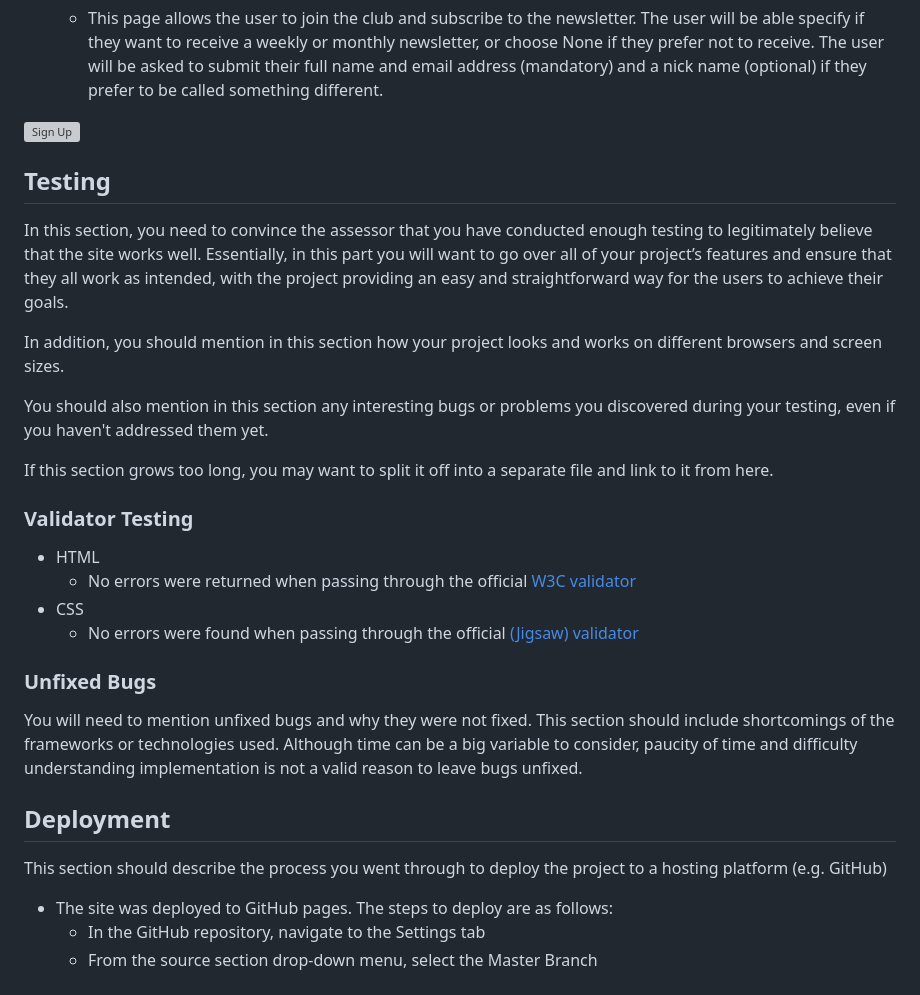
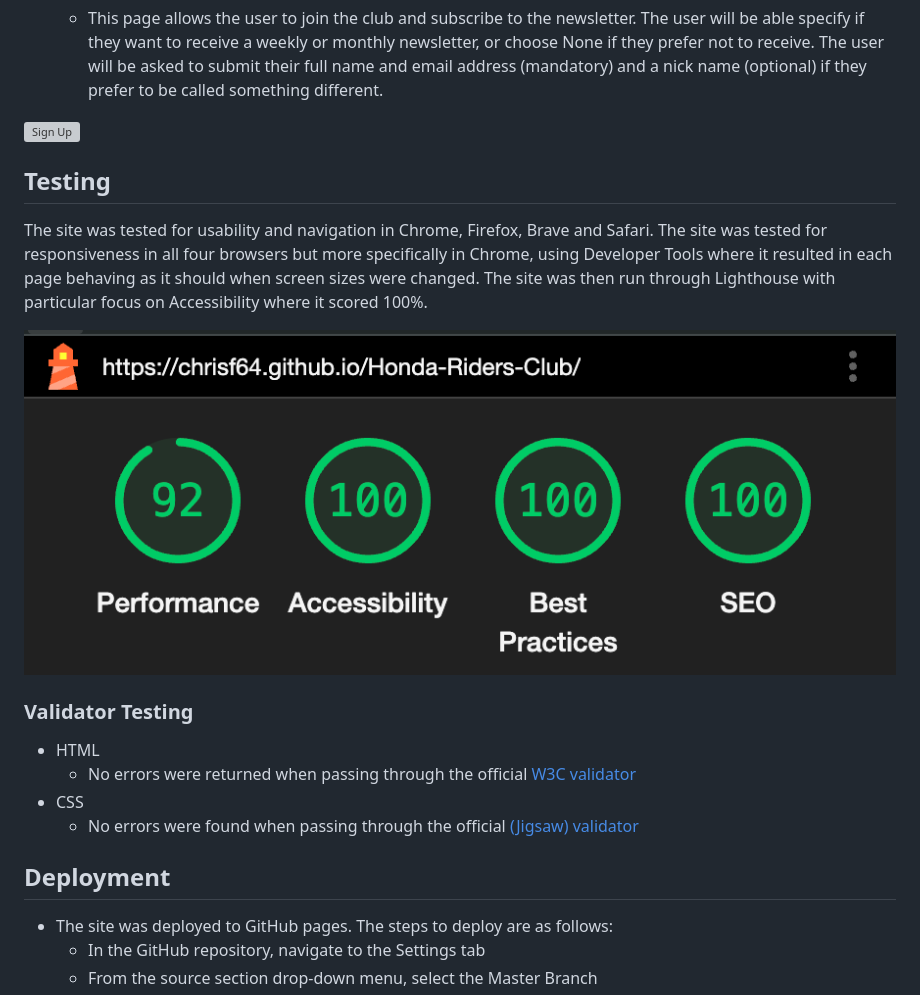
Before and after one commit to ChrisF64/Honda-Riders-Club, a Markdown page: README.md, the part around the change printed below. Drawn GitHub-style; pictures changed too: media/lighthouse.png (added); grey boxes are pictures that could not be loaded.

Commit message:
updated testing and validator testing sections in README, added lighthouse result to media folder

```diff
--- a/README.md
+++ b/README.md
@@ -59,16 +60,13 @@ The site is fully responsive and can be viewed on desktop, laptop, tablet/iPad,
 
 ![Sign Up](media/join_us.png)
 
+
 ## Testing
 
-In this section, you need to convince the assessor that you have conducted enough testing to legitimately believe that the site works well. Essentially, in this part you will want to go over all of your project’s features and ensure that they all work as intended, with the project providing an easy and straightforward way for the users to achieve their goals.
+The site was tested for usability and navigation in Chrome, Firefox, Brave and Safari. The site was tested for responsiveness in all four browsers but more specifically in Chrome, using Developer Tools where it resulted in each page behaving as it should when screen sizes were changed.
+The site was then run through Lighthouse with particular focus on Accessibility where it scored 100%.
 
-In addition, you should mention in this section how your project looks and works on different browsers and screen sizes.
-
-You should also mention in this section any interesting bugs or problems you discovered during your testing, even if you haven't addressed them yet.
-
-If this section grows too long, you may want to split it off into a separate file and link to it from here.
-
+![Lighthouse result](media/lighthouse.png)
 
 ### Validator Testing
 
@@ -77,13 +75,8 @@ If this section grows too long, you may want to split it off into a separate fil
 - CSS
   - No errors were found when passing through the official [(Jigsaw) validator](https://jigsaw.w3.org/css-validator/validator?uri=https%3A%2F%2Fvalidator.w3.org%2Fnu%2F%3Fdoc%3Dhttps%253A%252F%252Fcode-institute-org.github.io%252Flove-running-2.0%252Findex.html&profile=css3svg&usermedium=all&warning=1&vextwarning=&lang=en#css)
 
-### Unfixed Bugs
-
-You will need to mention unfixed bugs and why they were not fixed. This section should include shortcomings of the frameworks or technologies used. Although time can be a big variable to consider, paucity of time and difficulty understanding implementation is not a valid reason to leave bugs unfixed.
 
 ## Deployment
-
-This section should describe the process you went through to deploy the project to a hosting platform (e.g. GitHub)
 
 - The site was deployed to GitHub pages. The steps to deploy are as follows:
   - In the GitHub repository, navigate to the Settings tab
```
Also changed, not shown: other parts of README.md (+2 -1 lines).
